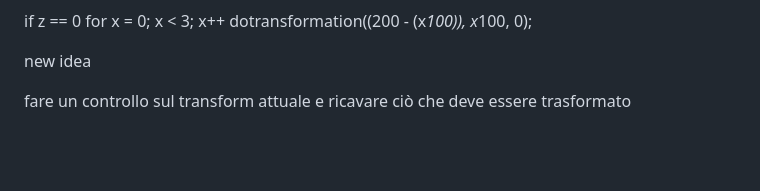
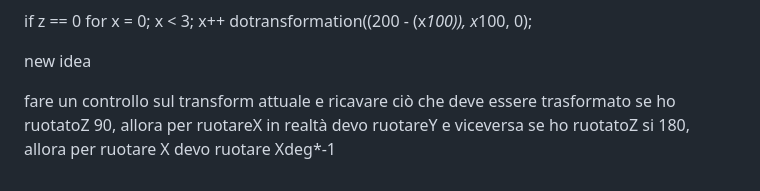
Before and after one commit to vic-toto/rubikCube, a Markdown page: README.md, the part around the change. GitHub-like rendering; blank space fills up the shorter version.

Commit message:
more notes

```diff
--- a/README.md
+++ b/README.md
@@ -141,3 +141,5 @@ dotransformation((200 - (x*100)), x*100, 0);
 new idea
 
 fare un controllo sul transform attuale e ricavare ciò che deve essere trasformato
+se ho ruotatoZ 90, allora per ruotareX in realtà devo ruotareY e viceversa
+se ho ruotatoZ si 180, allora per ruotare X devo ruotare Xdeg*-1
```
